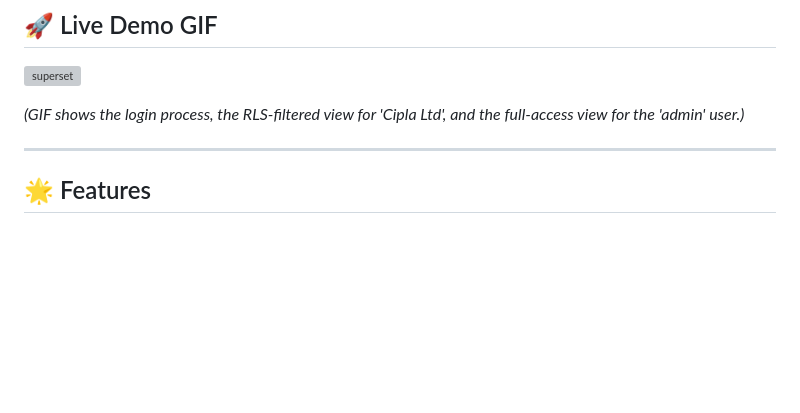
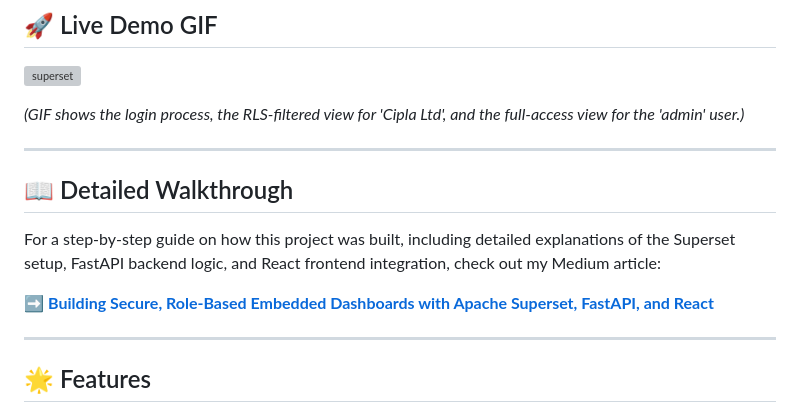
Before and after one commit to sameerhussai230/superset-embedded-rls-portfolio, a Markdown page: README.md, the part around the change. Rendered like a GitHub page; blank space fills up the shorter version; grey boxes are pictures that could not be loaded.

```diff
--- a/README.md
+++ b/README.md
@@ -12,6 +12,14 @@ This project demonstrates how to securely embed Apache Superset dashboards into
 
 
 *(GIF shows the login process, the RLS-filtered view for 'Cipla Ltd', and the full-access view for the 'admin' user.)*
+
+---
+
+## 📖 Detailed Walkthrough
+
+For a step-by-step guide on how this project was built, including detailed explanations of the Superset setup, FastAPI backend logic, and React frontend integration, check out my Medium article:
+
+➡️ [**Building Secure, Role-Based Embedded Dashboards with Apache Superset, FastAPI, and React**](https://medium.com/@sameerhussain230/building-secure-role-based-embedded-dashboards-with-apache-superset-fastapi-and-react-3798ed7f8651)
 
 ---
 
```
